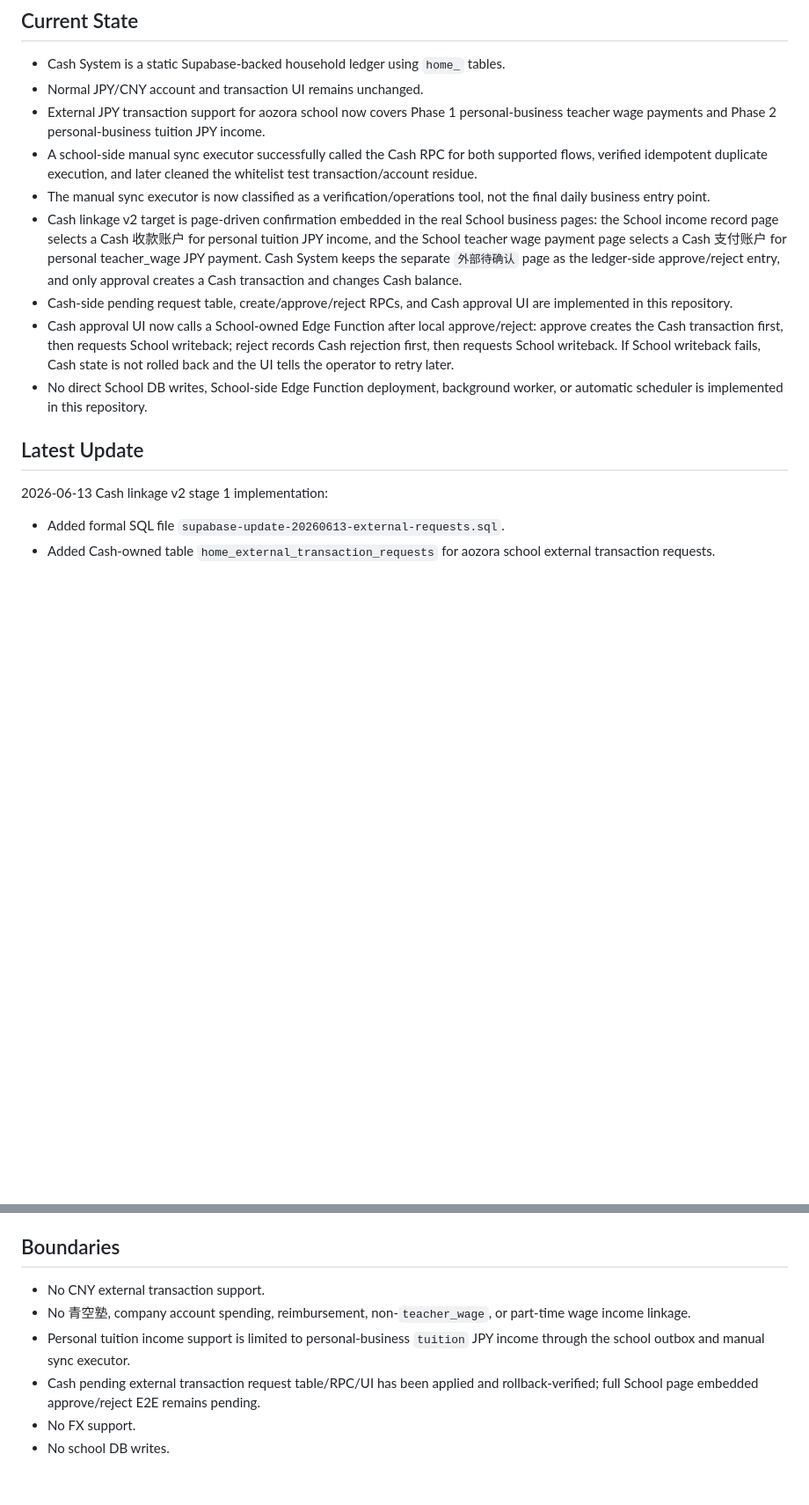
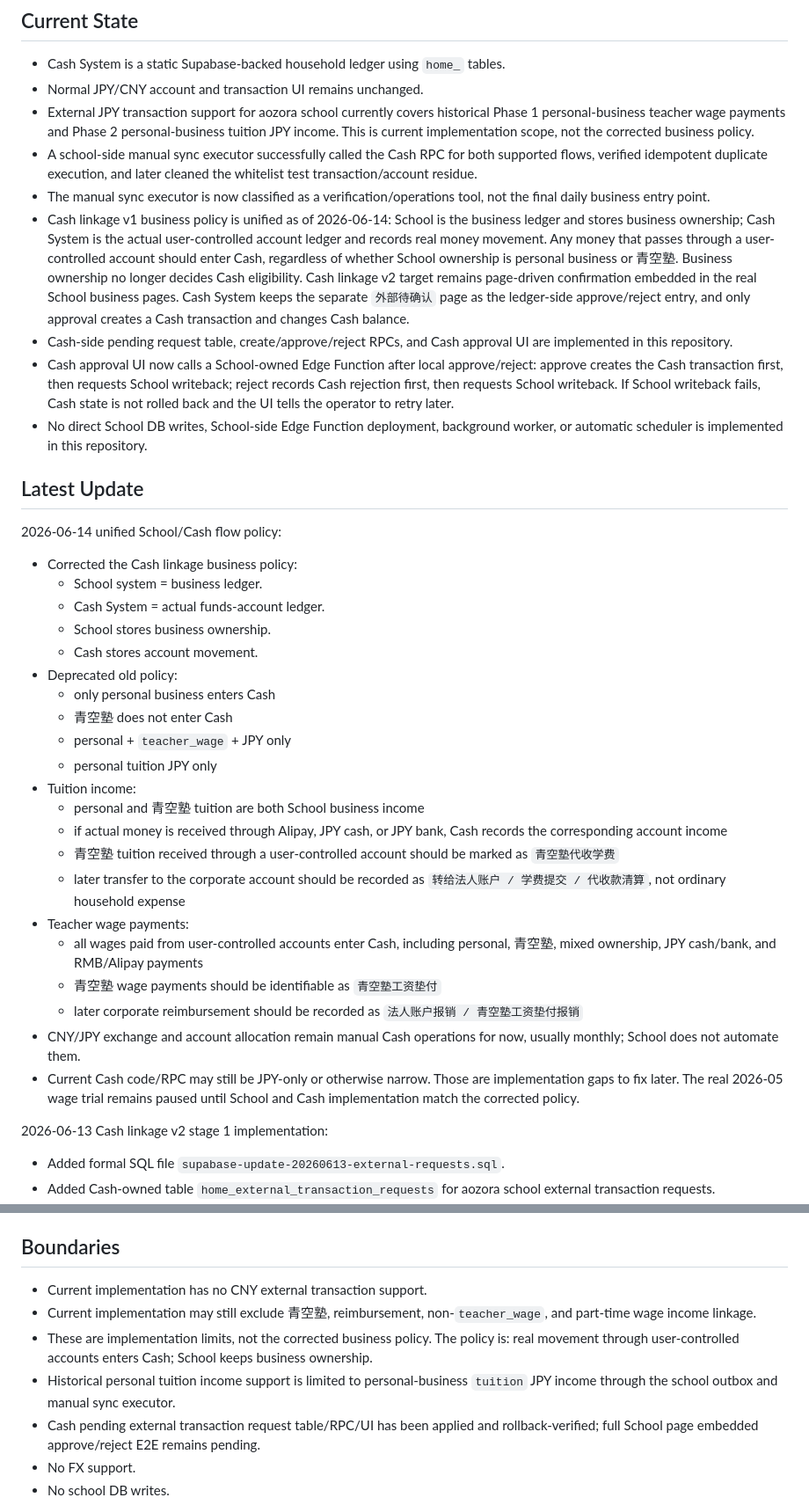
Before and after one commit to polariss710/home_account_book, a Markdown page: docs/current-status.md, 2 parts joined by grey strips. Shown at 88% size. GitHub-like rendering; blank space fills up the shorter version.

Commit message:
Document unified school cash flow policy

```diff
--- a/docs/current-status.md
+++ b/docs/current-status.md
@@ -8,15 +8,39 @@ This document keeps the current Cash System implementation checkpoint, safety no
 
 - Cash System is a static Supabase-backed household ledger using `home_` tables.
 - Normal JPY/CNY account and transaction UI remains unchanged.
-- External JPY transaction support for aozora school now covers Phase 1 personal-business teacher wage payments and Phase 2 personal-business tuition JPY income.
+- External JPY transaction support for aozora school currently covers historical Phase 1 personal-business teacher wage payments and Phase 2 personal-business tuition JPY income. This is current implementation scope, not the corrected business policy.
 - A school-side manual sync executor successfully called the Cash RPC for both supported flows, verified idempotent duplicate execution, and later cleaned the whitelist test transaction/account residue.
 - The manual sync executor is now classified as a verification/operations tool, not the final daily business entry point.
-- Cash linkage v2 target is page-driven confirmation embedded in the real School business pages: the School income record page selects a Cash 收款账户 for personal tuition JPY income, and the School teacher wage payment page selects a Cash 支付账户 for personal teacher_wage JPY payment. Cash System keeps the separate `外部待确认` page as the ledger-side approve/reject entry, and only approval creates a Cash transaction and changes Cash balance.
+- Cash linkage v1 business policy is unified as of 2026-06-14: School is the business ledger and stores business ownership; Cash System is the actual user-controlled account ledger and records real money movement. Any money that passes through a user-controlled account should enter Cash, regardless of whether School ownership is personal business or 青空塾. Business ownership no longer decides Cash eligibility. Cash linkage v2 target remains page-driven confirmation embedded in the real School business pages. Cash System keeps the separate `外部待确认` page as the ledger-side approve/reject entry, and only approval creates a Cash transaction and changes Cash balance.
 - Cash-side pending request table, create/approve/reject RPCs, and Cash approval UI are implemented in this repository.
 - Cash approval UI now calls a School-owned Edge Function after local approve/reject: approve creates the Cash transaction first, then requests School writeback; reject records Cash rejection first, then requests School writeback. If School writeback fails, Cash state is not rolled back and the UI tells the operator to retry later.
 - No direct School DB writes, School-side Edge Function deployment, background worker, or automatic scheduler is implemented in this repository.
 
 ## Latest Update
+
+2026-06-14 unified School/Cash flow policy:
+
+- Corrected the Cash linkage business policy:
+  - School system = business ledger.
+  - Cash System = actual funds-account ledger.
+  - School stores business ownership.
+  - Cash stores account movement.
+- Deprecated old policy:
+  - only personal business enters Cash
+  - 青空塾 does not enter Cash
+  - personal + `teacher_wage` + JPY only
+  - personal tuition JPY only
+- Tuition income:
+  - personal and 青空塾 tuition are both School business income
+  - if actual money is received through Alipay, JPY cash, or JPY bank, Cash records the corresponding account income
+  - 青空塾 tuition received through a user-controlled account should be marked as `青空塾代收学费`
+  - later transfer to the corporate account should be recorded as `转给法人账户 / 学费提交 / 代收款清算`, not ordinary household expense
+- Teacher wage payments:
+  - all wages paid from user-controlled accounts enter Cash, including personal, 青空塾, mixed ownership, JPY cash/bank, and RMB/Alipay payments
+  - 青空塾 wage payments should be identifiable as `青空塾工资垫付`
+  - later corporate reimbursement should be recorded as `法人账户报销 / 青空塾工资垫付报销`
+- CNY/JPY exchange and account allocation remain manual Cash operations for now, usually monthly; School does not automate them.
+- Current Cash code/RPC may still be JPY-only or otherwise narrow. Those are implementation gaps to fix later. The real 2026-05 wage trial remains paused until School and Cash implementation match the corrected policy.
 
 2026-06-13 Cash linkage v2 stage 1 implementation:
 
@@ -142,9 +166,10 @@ This document keeps the current Cash System implementation checkpoint, safety no
 
 ## Boundaries
 
-- No CNY external transaction support.
-- No 青空塾, company account spending, reimbursement, non-`teacher_wage`, or part-time wage income linkage.
-- Personal tuition income support is limited to personal-business `tuition` JPY income through the school outbox and manual sync executor.
+- Current implementation has no CNY external transaction support.
+- Current implementation may still exclude 青空塾, reimbursement, non-`teacher_wage`, and part-time wage income linkage.
+- These are implementation limits, not the corrected business policy. The policy is: real movement through user-controlled accounts enters Cash; School keeps business ownership.
+- Historical personal tuition income support is limited to personal-business `tuition` JPY income through the school outbox and manual sync executor.
 - Cash pending external transaction request table/RPC/UI has been applied and rollback-verified; full School page embedded approve/reject E2E remains pending.
 - No FX support.
 - No school DB writes.
```
Also changed, not shown: other parts of docs/current-status.md (+3 -3 lines), docs/module-status.md (+30 -12 lines), docs/system-map.md (+43 -10 lines).
